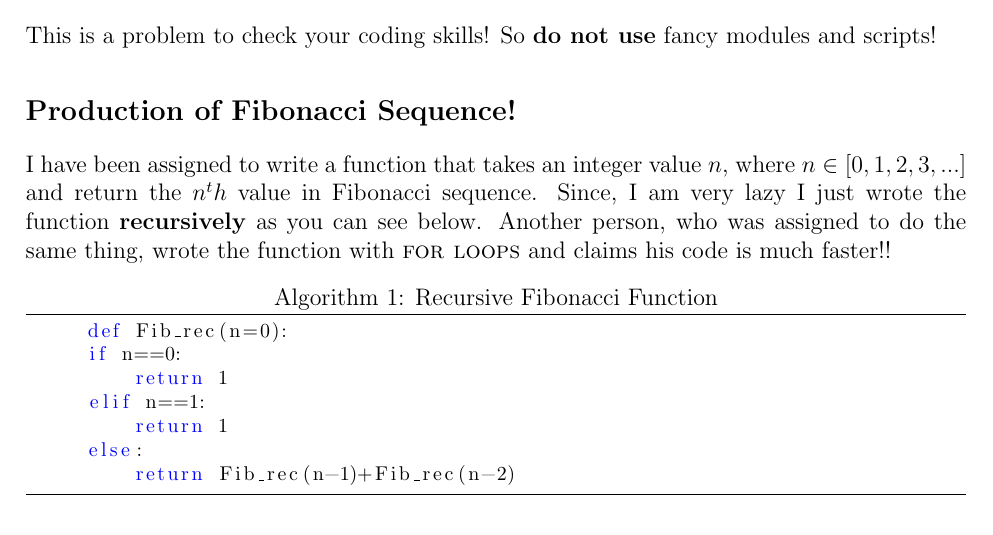
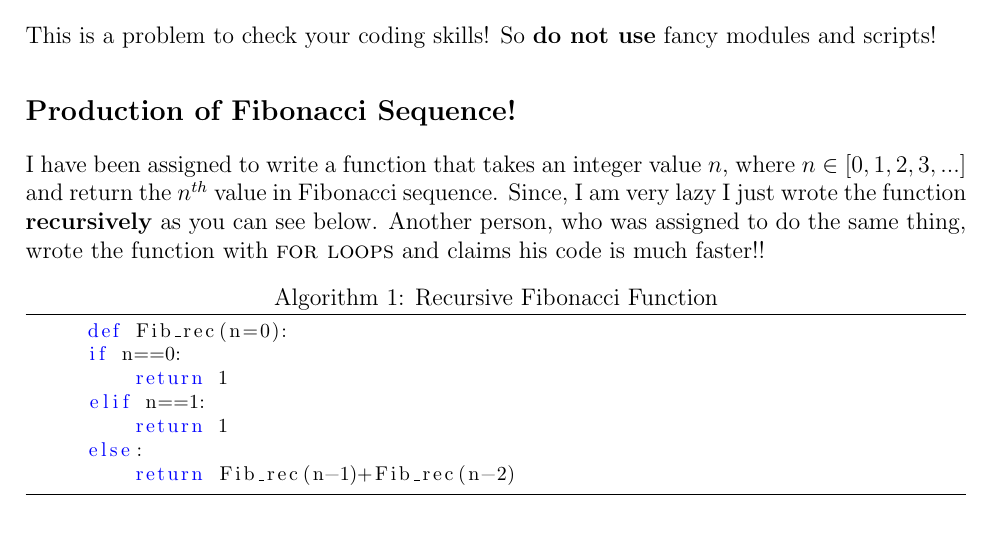
Before and after one commit to abtinshahidi/Foundation_applied_machine_learning, a LaTeX problem sheet (homeworks/week1/week1.tex): part of page 1 of 2, cut so that both start at the same text. Compiled offline with pdfLaTeX.

Commit message:
Fixed the tex file

```diff
--- a/homeworks/week1/week1.tex
+++ b/homeworks/week1/week1.tex
@@ -58,7 +58,7 @@ Welcome again to the \textbf{Foundation of applied machine learning}!
 This is a problem to check your coding skills! So \textbf{do not use} fancy modules and scripts!
 
 \subsection*{Production of Fibonacci Sequence!}
-I have been assigned to write a function that takes an integer value $n$, where $n\in [0,1,2,3,...]$ and return the $n^th$ value in Fibonacci sequence. Since, I am very lazy I just wrote the function \textbf{recursively} as you can see below. Another person, who was assigned to do the same thing, wrote the function with \textsc{for loops} and claims his code is much faster!!
+I have been assigned to write a function that takes an integer value $n$, where $n\in [0,1,2,3,...]$ and return the $n^{th}$ value in Fibonacci sequence. Since, I am very lazy I just wrote the function \textbf{recursively} as you can see below. Another person, who was assigned to do the same thing, wrote the function with \textsc{for loops} and claims his code is much faster!!
 
     \lstset{caption={Recursive Fibonacci Function}}
     \lstset{label={lst:alg1}}
```
Also changed, not shown: homeworks/week1/week1.pdf, 2 other files.
